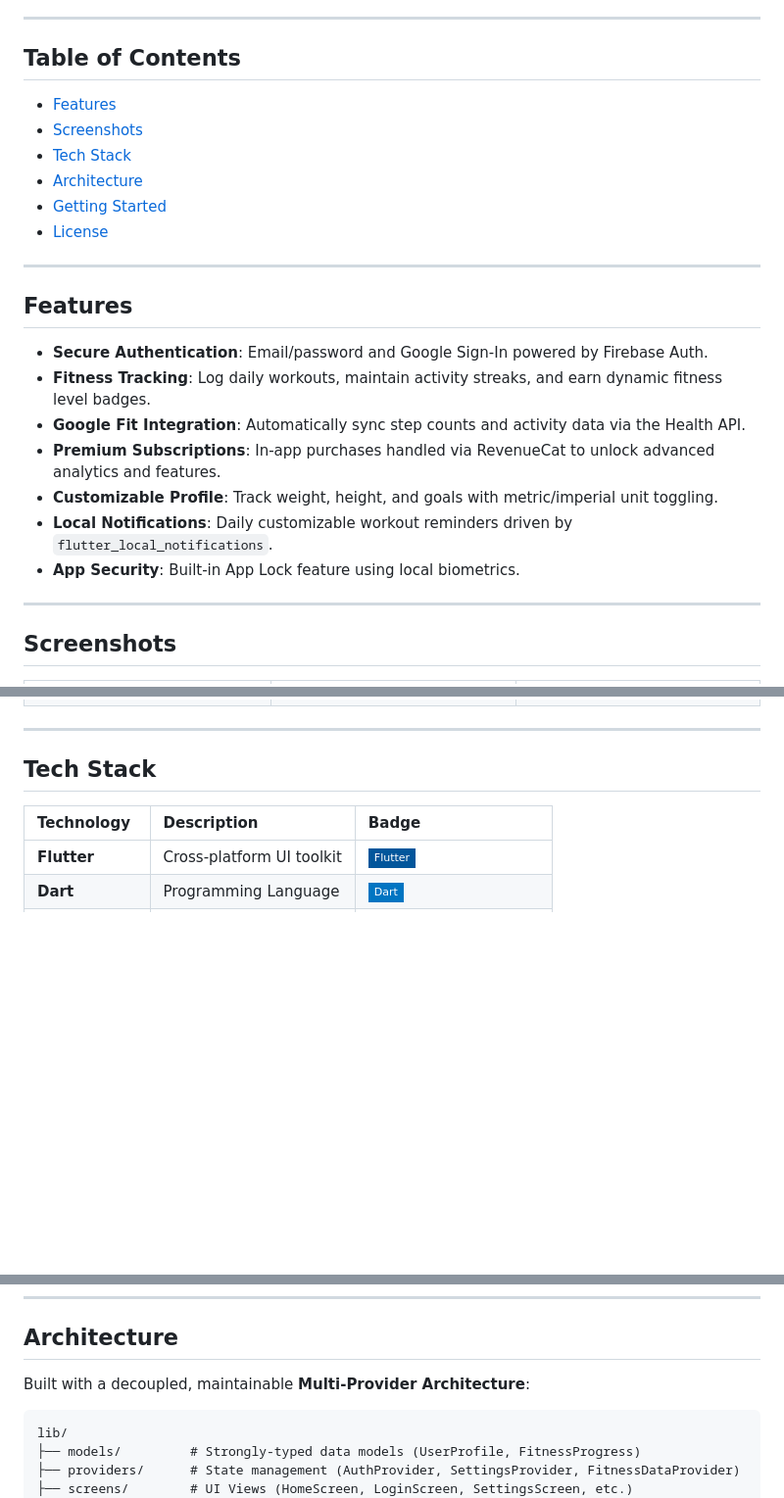
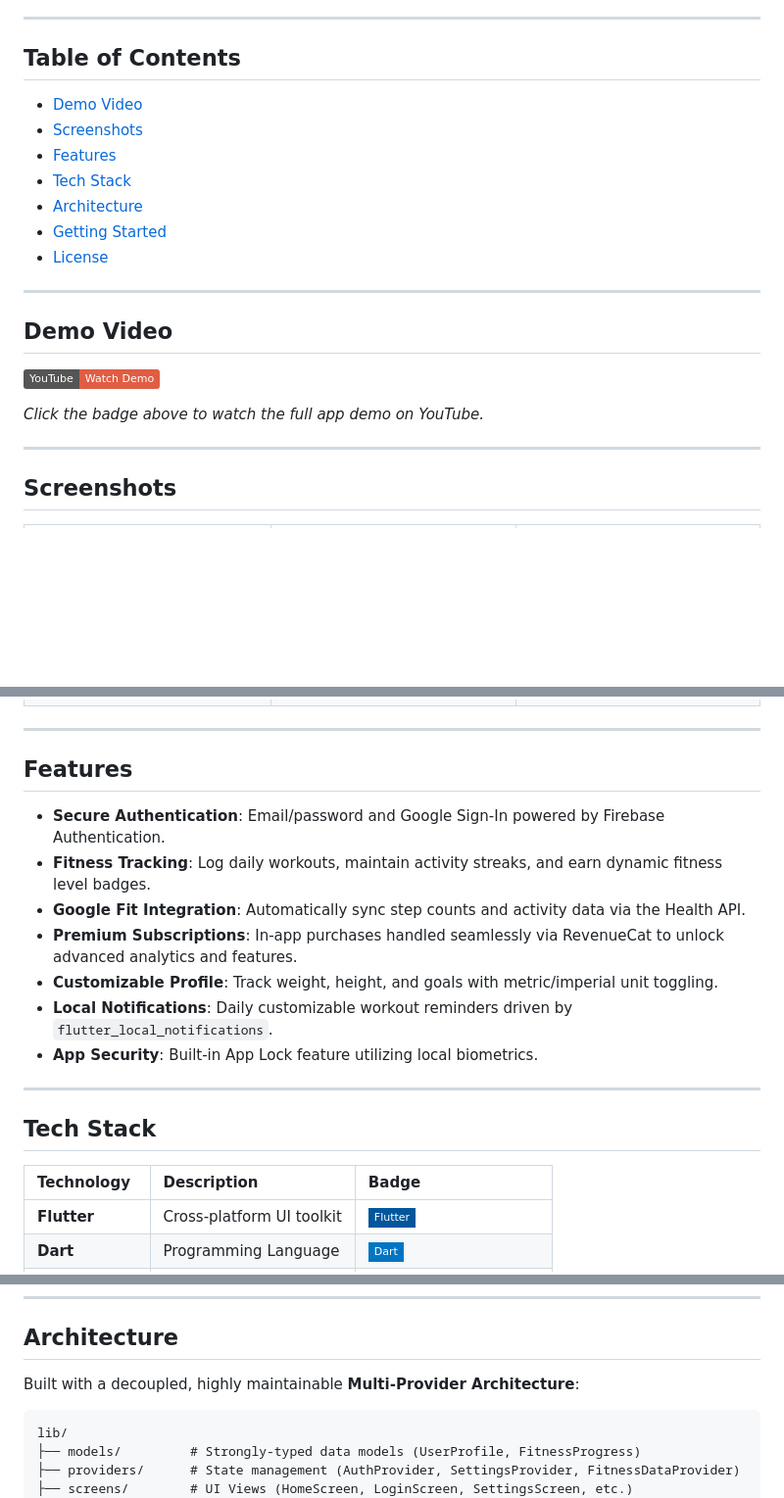
Before and after one commit to kariyawasamnaveen/fitness-tracker-app, a Markdown page: README.md, 3 parts joined by grey strips. Shown at 98% size. Drawn GitHub-style; badges without logos; blank space fills up the shorter version.

Commit message:
Add Demo Video link and polish section order

````diff
--- a/README.md
+++ b/README.md
@@ -15,8 +15,9 @@
 ---
 
 ## Table of Contents
+- [Demo Video](#demo-video)
+- [Screenshots](#screenshots)
 - [Features](#features)
-- [Screenshots](#screenshots)
 - [Tech Stack](#tech-stack)
 - [Architecture](#architecture)
 - [Getting Started](#getting-started)
@@ -24,15 +25,11 @@
 
 ---
 
-## Features
+## Demo Video
 
-- **Secure Authentication**: Email/password and Google Sign-In powered by Firebase Auth.
-- **Fitness Tracking**: Log daily workouts, maintain activity streaks, and earn dynamic fitness level badges.
-- **Google Fit Integration**: Automatically sync step counts and activity data via the Health API.
-- **Premium Subscriptions**: In-app purchases handled via RevenueCat to unlock advanced analytics and features.
-- **Customizable Profile**: Track weight, height, and goals with metric/imperial unit toggling.
-- **Local Notifications**: Daily customizable workout reminders driven by `flutter_local_notifications`.
-- **App Security**: Built-in App Lock feature using local biometrics.
+[![YouTube](https://img.shields.io/badge/YouTube-Watch_Demo-red?logo=youtube)](https://youtube.com/shorts/jaQgziC9t8k)
+
+*Click the badge above to watch the full app demo on YouTube.*
 
 ---
 
@@ -63,6 +60,18 @@
 
 ---
 
+## Features
+
+- **Secure Authentication**: Email/password and Google Sign-In powered by Firebase Authentication.
+- **Fitness Tracking**: Log daily workouts, maintain activity streaks, and earn dynamic fitness level badges.
+- **Google Fit Integration**: Automatically sync step counts and activity data via the Health API.
+- **Premium Subscriptions**: In-app purchases handled seamlessly via RevenueCat to unlock advanced analytics and features.
+- **Customizable Profile**: Track weight, height, and goals with metric/imperial unit toggling.
+- **Local Notifications**: Daily customizable workout reminders driven by `flutter_local_notifications`.
+- **App Security**: Built-in App Lock feature utilizing local biometrics.
+
+---
+
 ## Tech Stack
 
 | Technology | Description | Badge |
@@ -77,7 +86,7 @@
 
 ## Architecture
 
-Built with a decoupled, maintainable **Multi-Provider Architecture**:
+Built with a decoupled, highly maintainable **Multi-Provider Architecture**:
 
 ```text
 lib/
````
